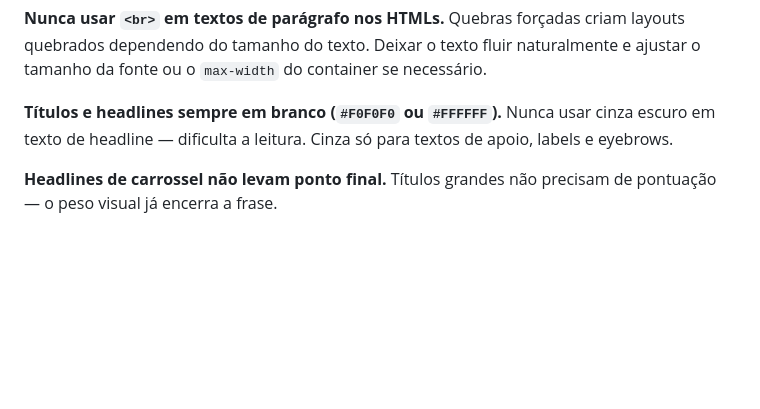
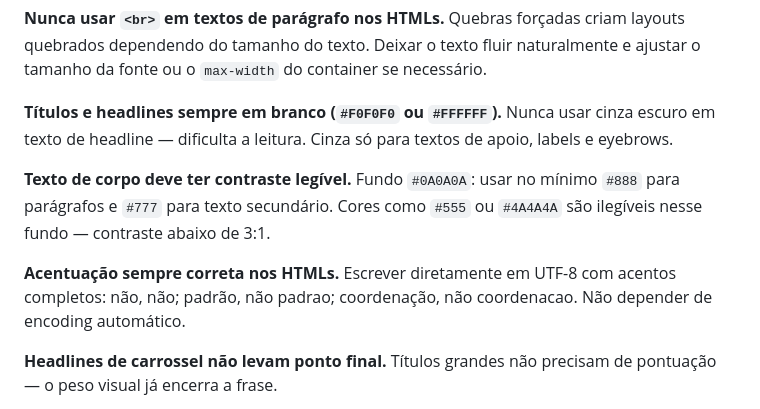
Before and after one commit to alanalvestech/pbuilders, a Markdown page: content/README.md, the part around the change. Rendered like a GitHub page; blank space fills up the shorter version.

Commit message:
README: adicionar regras de contraste de texto e acentuação em HTML
Co-Authored-By: Claude Sonnet 4.6 <noreply@anthropic.com>

```diff
--- a/content/README.md
+++ b/content/README.md
@@ -7,6 +7,10 @@
 **Nunca usar `<br>` em textos de parágrafo nos HTMLs.** Quebras forçadas criam layouts quebrados dependendo do tamanho do texto. Deixar o texto fluir naturalmente e ajustar o tamanho da fonte ou o `max-width` do container se necessário.
 
 **Títulos e headlines sempre em branco (`#F0F0F0` ou `#FFFFFF`).** Nunca usar cinza escuro em texto de headline — dificulta a leitura. Cinza só para textos de apoio, labels e eyebrows.
+
+**Texto de corpo deve ter contraste legível.** Fundo `#0A0A0A`: usar no mínimo `#888` para parágrafos e `#777` para texto secundário. Cores como `#555` ou `#4A4A4A` são ilegíveis nesse fundo — contraste abaixo de 3:1.
+
+**Acentuação sempre correta nos HTMLs.** Escrever diretamente em UTF-8 com acentos completos: não, não; padrão, não padrao; coordenação, não coordenacao. Não depender de encoding automático.
 
 **Headlines de carrossel não levam ponto final.** Títulos grandes não precisam de pontuação — o peso visual já encerra a frase.
 
```
